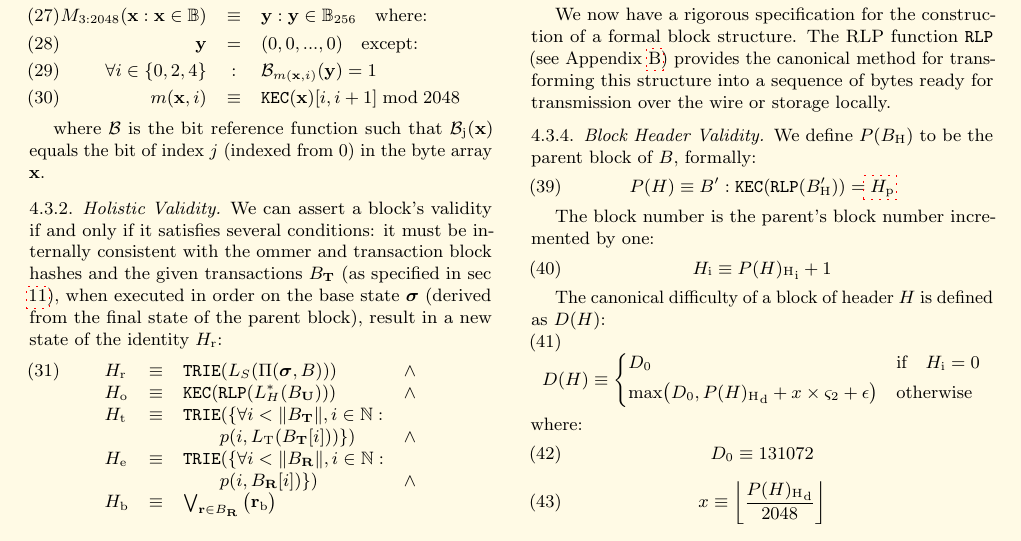
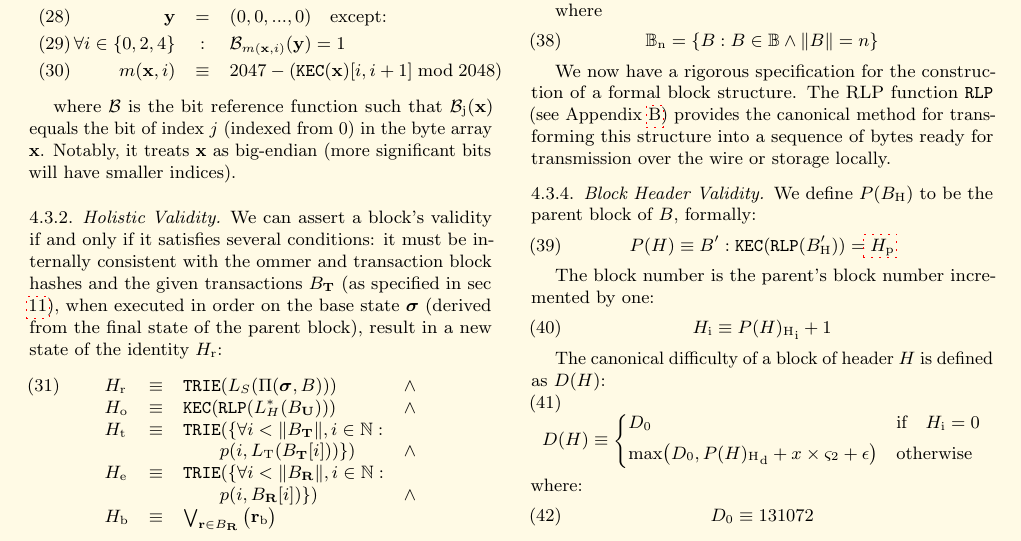
Before and after one commit to ethereum/yellowpaper, a LaTeX paper (Paper.tex): part of page 6 of 41, cut at the place of the change. Compiled offline with pdfLaTeX; a LaTeX package or settings file that is missing is left out.

Commit message:
Fix bit-selection in bloom filter function (#820)
* change m(x,i) to be the complement of 2047

* add specification about $\mathcal{B}$

```diff
--- a/Paper.tex
+++ b/Paper.tex
@@ -426,10 +426,10 @@ where $M_{3:2048}$ is a specialised Bloom filter that sets three bits out of 204
 M_{3:2048}(\mathbf{x}: \mathbf{x} \in \mathbb{B}) & \equiv & \mathbf{y}: \mathbf{y} \in \mathbb{B}_{256} \quad \text{where:}\\
 \mathbf{y} & = & (0, 0, ..., 0) \quad \text{except:}\\
 \forall i \in \{0, 2, 4\}&:&\mathcal{B}_{m(\mathbf{x}, i)}(\mathbf{y}) = 1\\
-m(\mathbf{x}, i) &\equiv& \mathtt{KEC}(\mathbf{x})[i, i + 1] \bmod 2048
-\end{eqnarray}
-
-where $\mathcal{B}$ is the bit reference function such that $\mathcal{B}_{\mathrm{j}}(\mathbf{x})$ equals the bit of index $j$ (indexed from 0) in the byte array $\mathbf{x}$.
+m(\mathbf{x}, i) &\equiv& 2047 - (\mathtt{KEC}(\mathbf{x})[i, i + 1] \bmod 2048)
+\end{eqnarray}
+
+where $\mathcal{B}$ is the bit reference function such that $\mathcal{B}_{\mathrm{j}}(\mathbf{x})$ equals the bit of index $j$ (indexed from 0) in the byte array $\mathbf{x}$. Notably, it treats $\mathbf{x}$ as big-endian (more significant bits will have smaller indices).
 
 \subsubsection{Holistic Validity}
 
```
